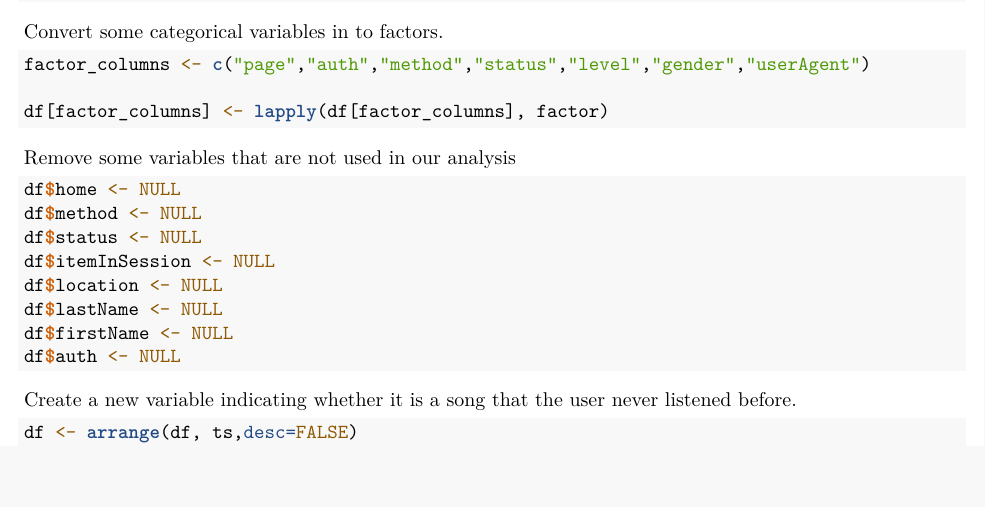
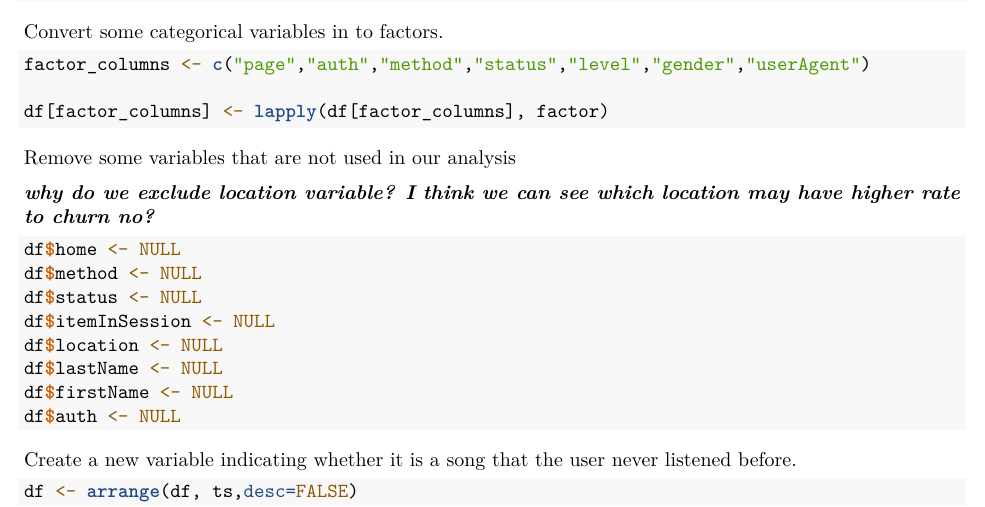
Before and after one commit to ezaccountz/DATA_621, an R Markdown document (Final Project/Final Project-draft.Rmd): part of page 2 of 8, cut so that both start at the same text. Rendered offline with R 4.5, knitr and Pandoc, then LaTeX, with nearby package versions; the code chunks are not run, so their results and figures are left out.

Commit message:
add question in line 99

````diff
--- a/Final Project/Final Project-draft.Rmd
+++ b/Final Project/Final Project-draft.Rmd
@@ -95,6 +95,8 @@ df[factor_columns] <- lapply(df[factor_columns], factor)
 ```
 
 Remove some variables that are not used in our analysis
+
+***why do we exclude location variable? I think we can see which location may have higher rate to churn no?***
 ```{r}
 df$home <- NULL
 df$method <- NULL
````
